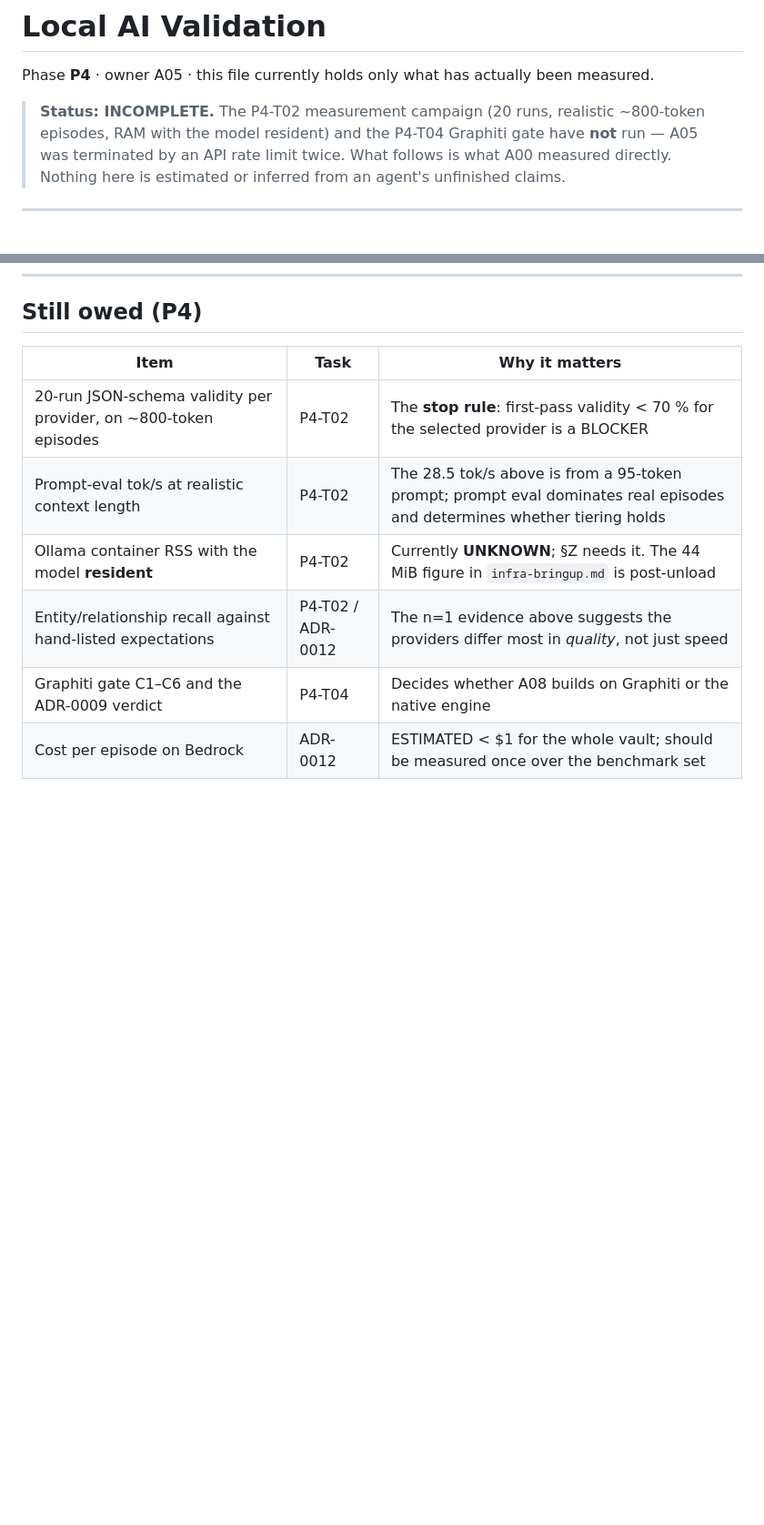
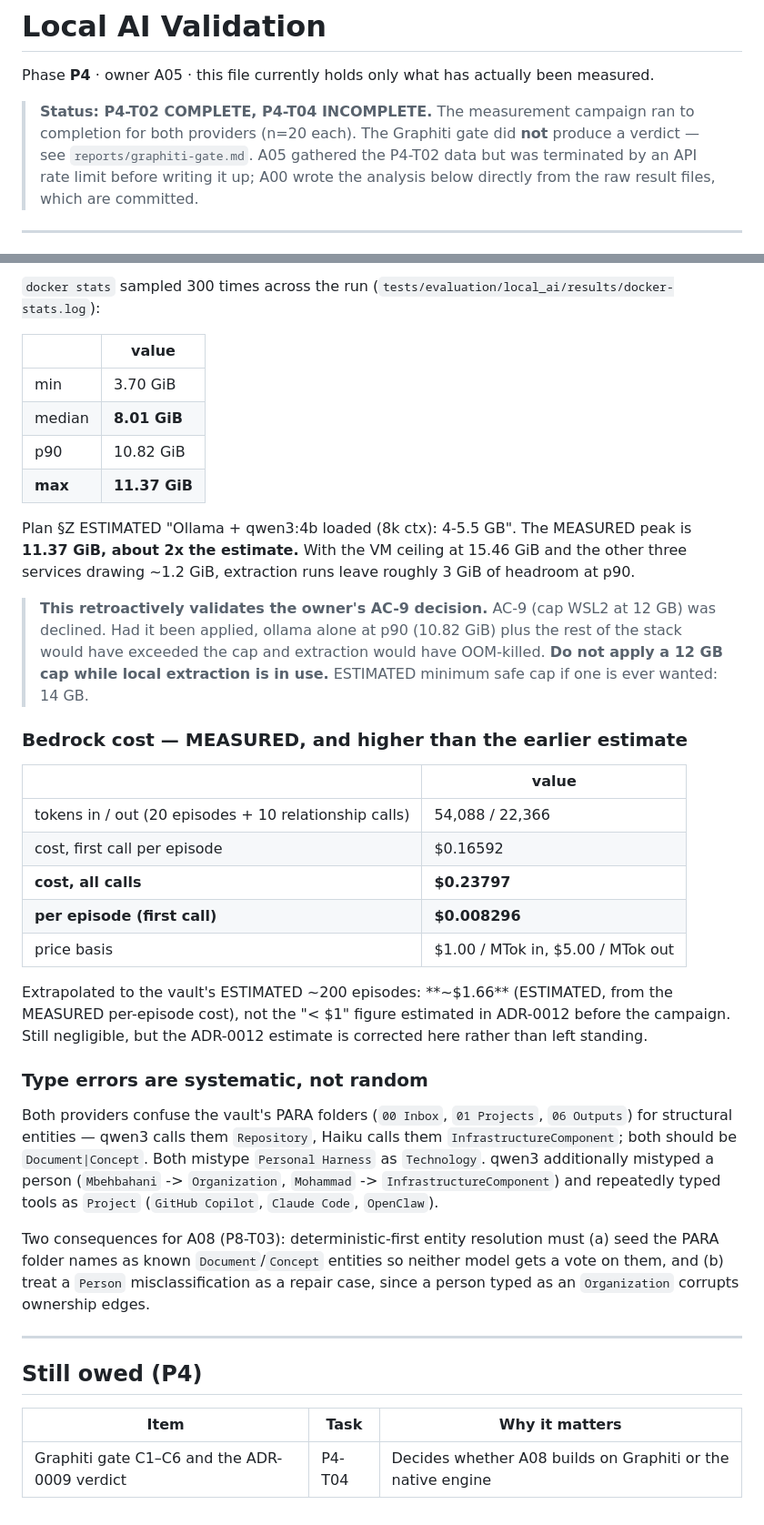
Before and after one commit to Mbehbahani/AI-memory, a Markdown page: reports/local-ai-validation.md, 2 parts joined by grey strips. Shown at 91% size. GitHub-like rendering; blank space fills up the shorter version.

```diff
--- a/reports/local-ai-validation.md
+++ b/reports/local-ai-validation.md
@@ -2,10 +2,10 @@
 
 Phase **P4** · owner A05 · this file currently holds only what has actually been measured.
 
-> **Status: INCOMPLETE.** The P4-T02 measurement campaign (20 runs, realistic ~800-token episodes,
-> RAM with the model resident) and the P4-T04 Graphiti gate have **not** run — A05 was terminated by
-> an API rate limit twice. What follows is what A00 measured directly. Nothing here is estimated or
-> inferred from an agent's unfinished claims.
+> **Status: P4-T02 COMPLETE, P4-T04 INCOMPLETE.** The measurement campaign ran to completion for both
+> providers (n=20 each). The Graphiti gate did **not** produce a verdict — see `reports/graphiti-gate.md`.
+> A05 gathered the P4-T02 data but was terminated by an API rate limit before writing it up; A00 wrote
+> the analysis below directly from the raw result files, which are committed.
 
 ---
 
@@ -90,10 +145,53 @@ are directly comparable.
+`docker stats` sampled 300 times across the run
+(`tests/evaluation/local_ai/results/docker-stats.log`):
+
+| | value |
+|---|---|
+| min | 3.70 GiB |
+| median | **8.01 GiB** |
+| p90 | 10.82 GiB |
+| **max** | **11.37 GiB** |
+
+Plan §Z ESTIMATED "Ollama + qwen3:4b loaded (8k ctx): 4-5.5 GB". The MEASURED peak is **11.37 GiB,
+about 2x the estimate.** With the VM ceiling at 15.46 GiB and the other three services drawing
+~1.2 GiB, extraction runs leave roughly 3 GiB of headroom at p90.
+
+> **This retroactively validates the owner's AC-9 decision.** AC-9 (cap WSL2 at 12 GB) was declined.
+> Had it been applied, ollama alone at p90 (10.82 GiB) plus the rest of the stack would have exceeded
+> the cap and extraction would have OOM-killed. **Do not apply a 12 GB cap while local extraction is
+> in use.** ESTIMATED minimum safe cap if one is ever wanted: 14 GB.
+
+### Bedrock cost — MEASURED, and higher than the earlier estimate
+
+| | value |
+|---|---|
+| tokens in / out (20 episodes + 10 relationship calls) | 54,088 / 22,366 |
+| cost, first call per episode | $0.16592 |
+| **cost, all calls** | **$0.23797** |
+| **per episode (first call)** | **$0.008296** |
+| price basis | $1.00 / MTok in, $5.00 / MTok out |
+
+Extrapolated to the vault's ESTIMATED ~200 episodes: **~$1.66** (ESTIMATED, from the MEASURED
+per-episode cost), not the "< $1" figure estimated in ADR-0012 before the campaign. Still
+negligible, but the ADR-0012 estimate is corrected here rather than left standing.
+
+### Type errors are systematic, not random
+
+Both providers confuse the vault's PARA folders (`00 Inbox`, `01 Projects`, `06 Outputs`) for
+structural entities — qwen3 calls them `Repository`, Haiku calls them `InfrastructureComponent`;
+both should be `Document|Concept`. Both mistype `Personal Harness` as `Technology`. qwen3 additionally
+mistyped a person (`Mbehbahani` -> `Organization`, `Mohammad` -> `InfrastructureComponent`) and
+repeatedly typed tools as `Project` (`GitHub Copilot`, `Claude Code`, `OpenClaw`).
+
+Two consequences for A08 (P8-T03): deterministic-first entity resolution must (a) seed the PARA
+folder names as known `Document`/`Concept` entities so neither model gets a vote on them, and
+(b) treat a `Person` misclassification as a repair case, since a person typed as an `Organization`
+corrupts ownership edges.
+
+---
+
 ## Still owed (P4)
 
 | Item | Task | Why it matters |
 |---|---|---|
-| 20-run JSON-schema validity per provider, on ~800-token episodes | P4-T02 | The **stop rule**: first-pass validity < 70 % for the selected provider is a BLOCKER |
-| Prompt-eval tok/s at realistic context length | P4-T02 | The 28.5 tok/s above is from a 95-token prompt; prompt eval dominates real episodes and determines whether tiering holds |
-| Ollama container RSS with the model **resident** | P4-T02 | Currently **UNKNOWN**; §Z needs it. The 44 MiB figure in `infra-bringup.md` is post-unload |
-| Entity/relationship recall against hand-listed expectations | P4-T02 / ADR-0012 | The n=1 evidence above suggests the providers differ most in *quality*, not just speed |
 | Graphiti gate C1–C6 and the ADR-0009 verdict | P4-T04 | Decides whether A08 builds on Graphiti or the native engine |
-| Cost per episode on Bedrock | ADR-0012 | ESTIMATED < $1 for the whole vault; should be measured once over the benchmark set |
```
Also changed, not shown: other parts of reports/local-ai-validation.md (+55 -0 lines), reports/graphiti-gate.md (added, +117 -0 lines).
